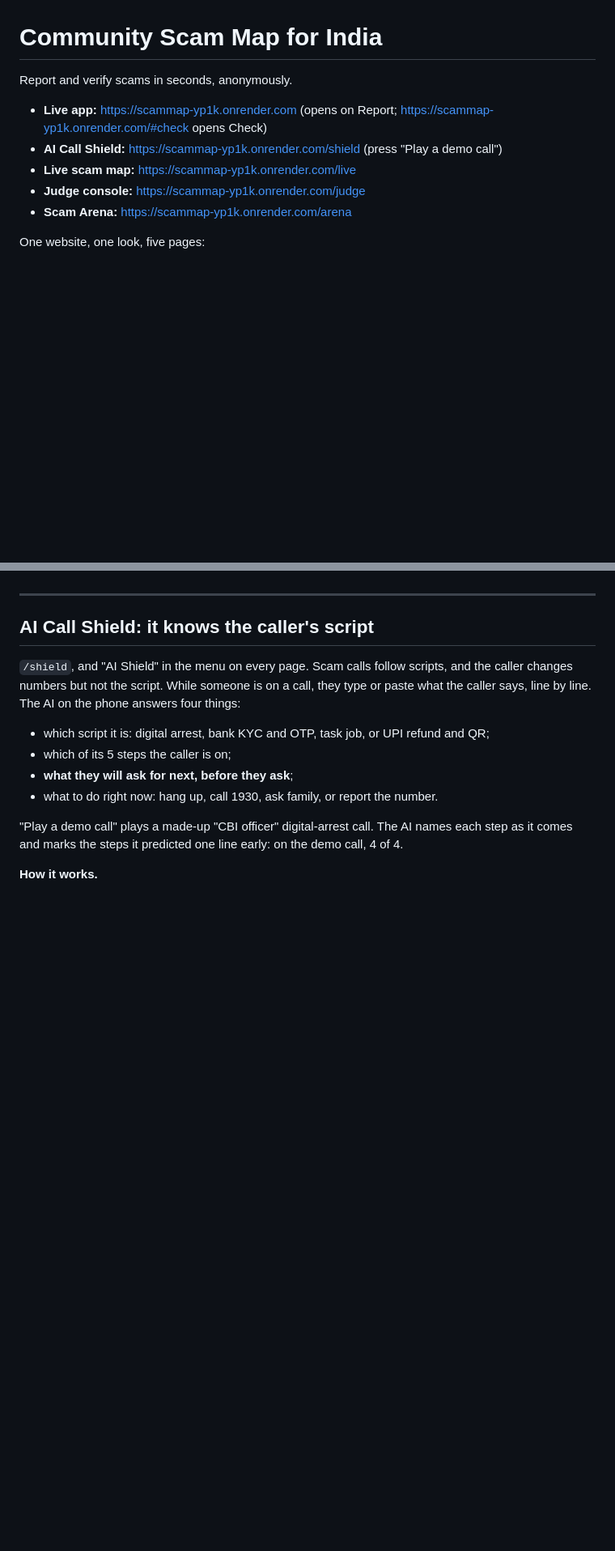
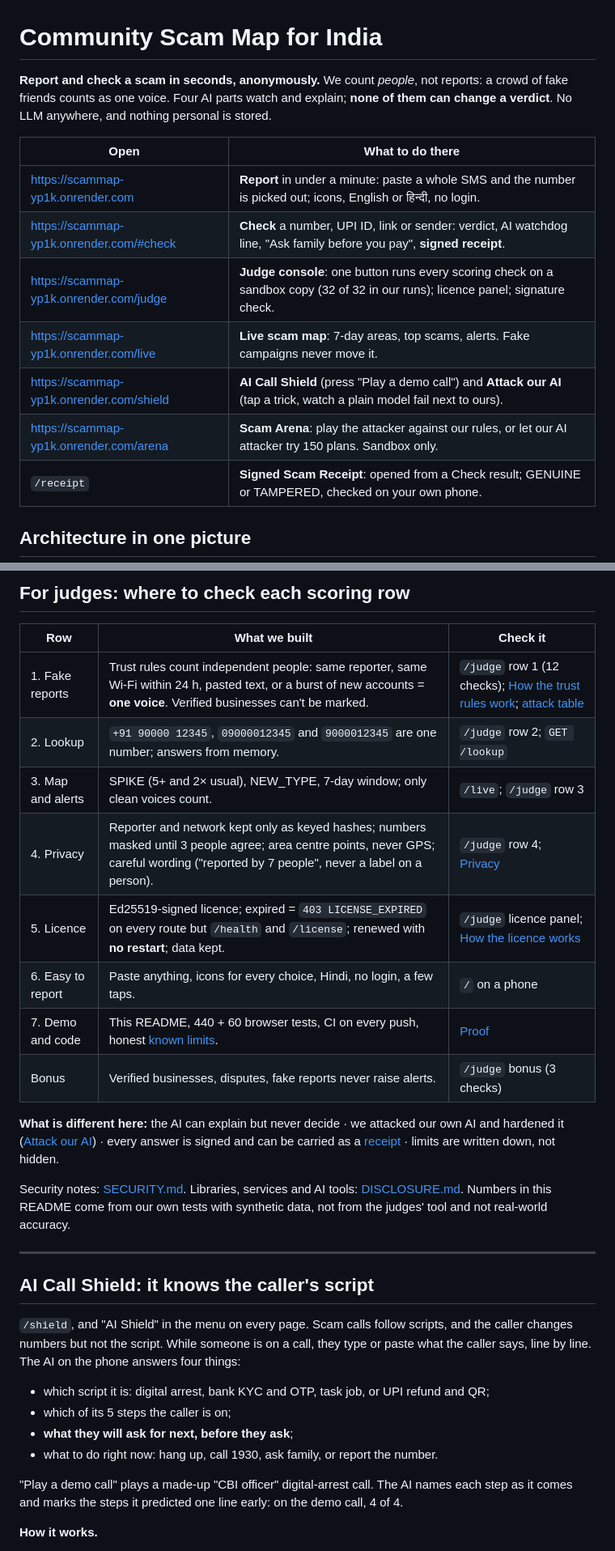
Before and after one commit to Tejas-Acharya-16/scammap, a Markdown page: README.md, 2 parts joined by grey strips. Shown at 81% size. Drawn GitHub-style; blank space fills up the shorter version.

```diff
--- a/README.md
+++ b/README.md
@@ -1,12 +1,16 @@
 # Community Scam Map for India
 
-Report and verify scams in seconds, anonymously.
+**Report and check a scam in seconds, anonymously.** We count *people*, not reports: a crowd of fake friends counts as one voice. Four AI parts watch and explain; **none of them can change a verdict**. No LLM anywhere, and nothing personal is stored.
 
-- **Live app:** <https://scammap-yp1k.onrender.com> (opens on Report; <https://scammap-yp1k.onrender.com/#check> opens Check)
-- **AI Call Shield:** <https://scammap-yp1k.onrender.com/shield> (press "Play a demo call")
-- **Live scam map:** <https://scammap-yp1k.onrender.com/live>
-- **Judge console:** <https://scammap-yp1k.onrender.com/judge>
-- **Scam Arena:** <https://scammap-yp1k.onrender.com/arena>
+| Open | What to do there |
+|---|---|
+| <https://scammap-yp1k.onrender.com> | **Report** in under a minute: paste a whole SMS and the number is picked out; icons, English or हिन्दी, no login. |
+| <https://scammap-yp1k.onrender.com/#check> | **Check** a number, UPI ID, link or sender: verdict, AI watchdog line, "Ask family before you pay", **signed receipt**. |
+| <https://scammap-yp1k.onrender.com/judge> | **Judge console**: one button runs every scoring check on a sandbox copy (32 of 32 in our runs); licence panel; signature check. |
+| <https://scammap-yp1k.onrender.com/live> | **Live scam map**: 7-day areas, top scams, alerts. Fake campaigns never move it. |
+| <https://scammap-yp1k.onrender.com/shield> | **AI Call Shield** (press "Play a demo call") and **Attack our AI** (tap a trick, watch a plain model fail next to ours). |
+| <https://scammap-yp1k.onrender.com/arena> | **Scam Arena**: play the attacker against our rules, or let our AI attacker try 150 plans. Sandbox only. |
+| `/receipt` | **Signed Scam Receipt**: opened from a Check result; GENUINE or TAMPERED, checked on your own phone. |
 
-One website, one look, five pages:
+## Architecture in one picture
 
@@ -29,3 +45,19 @@ One website, one look, five pages:
+## For judges: where to check each scoring row
+
+| Row | What we built | Check it |
+|---|---|---|
+| 1. Fake reports | Trust rules count independent people: same reporter, same Wi-Fi within 24 h, pasted text, or a burst of new accounts = **one voice**. Verified businesses can't be marked. | `/judge` row 1 (12 checks); [How the trust rules work](#how-the-trust-rules-work); [attack table](#attack-table-in-our-tests-config-d7a23b4c-engine-v13) |
+| 2. Lookup | `+91 90000 12345`, `09000012345` and `9000012345` are one number; answers from memory. | `/judge` row 2; `GET /lookup` |
+| 3. Map and alerts | SPIKE (5+ and 2× usual), NEW_TYPE, 7-day window; only clean voices count. | `/live`; `/judge` row 3 |
+| 4. Privacy | Reporter and network kept only as keyed hashes; numbers masked until 3 people agree; area centre points, never GPS; careful wording ("reported by 7 people", never a label on a person). | `/judge` row 4; [Privacy](#privacy) |
+| 5. Licence | Ed25519-signed licence; expired = `403 LICENSE_EXPIRED` on every route but `/health` and `/license`; renewed with **no restart**; data kept. | `/judge` licence panel; [How the licence works](#how-the-licence-works) |
+| 6. Easy to report | Paste anything, icons for every choice, Hindi, no login, a few taps. | `/` on a phone |
+| 7. Demo and code | This README, 440 + 60 browser tests, CI on every push, honest [known limits](#known-limits). | [Proof](#proof) |
+| Bonus | Verified businesses, disputes, fake reports never raise alerts. | `/judge` bonus (3 checks) |
+
+**What is different here:** the AI can explain but never decide · we attacked our own AI and hardened it ([Attack our AI](#attack-our-ai-tricks-that-hide-words-undone-and-turned-into-red-flags)) · every answer is signed and can be carried as a [receipt](#signed-scam-receipt) · limits are written down, not hidden.
+
+Security notes: [SECURITY.md](SECURITY.md). Libraries, services and AI tools: [DISCLOSURE.md](DISCLOSURE.md). Numbers in this README come from our own tests with synthetic data, not from the judges' tool and not real-world accuracy.
 
 ---
 
```
Also changed, not shown: other parts of README.md (+30 -18 lines).
